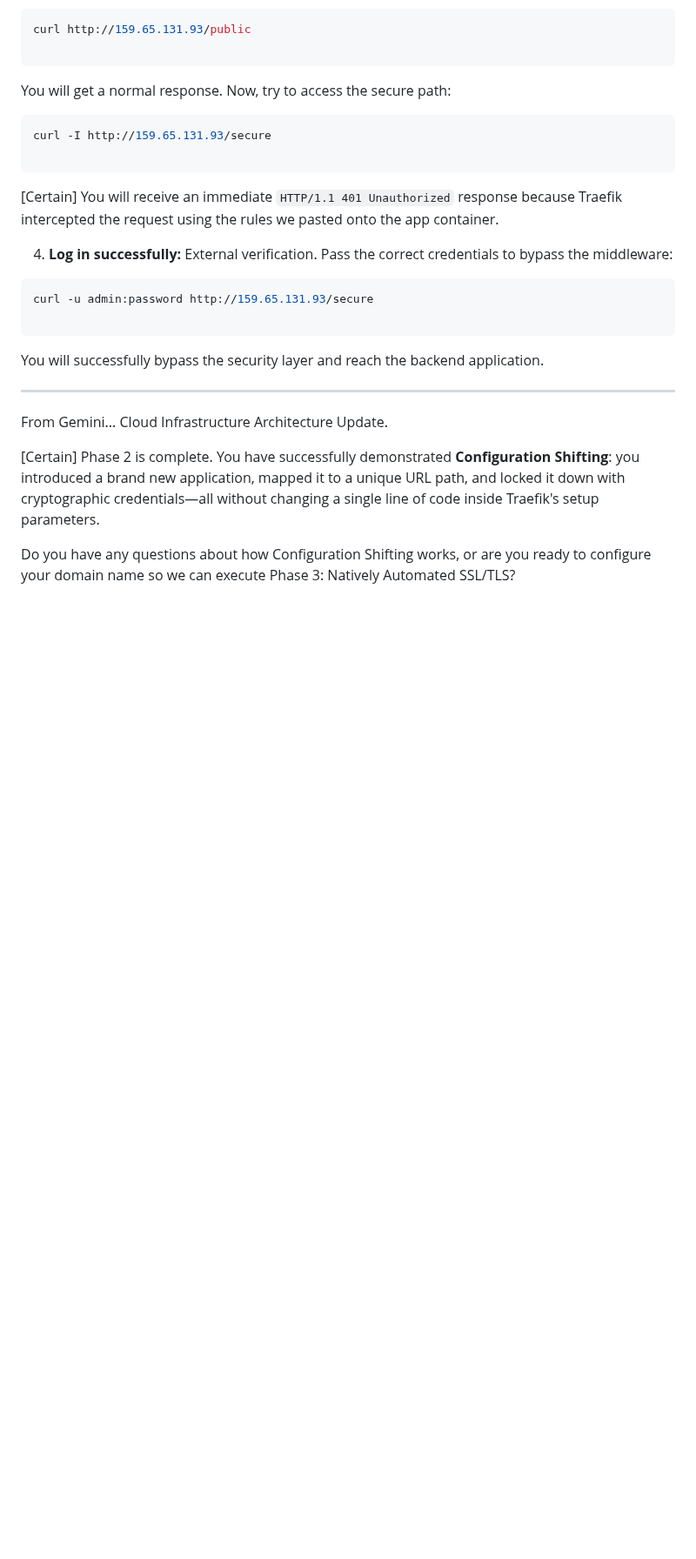
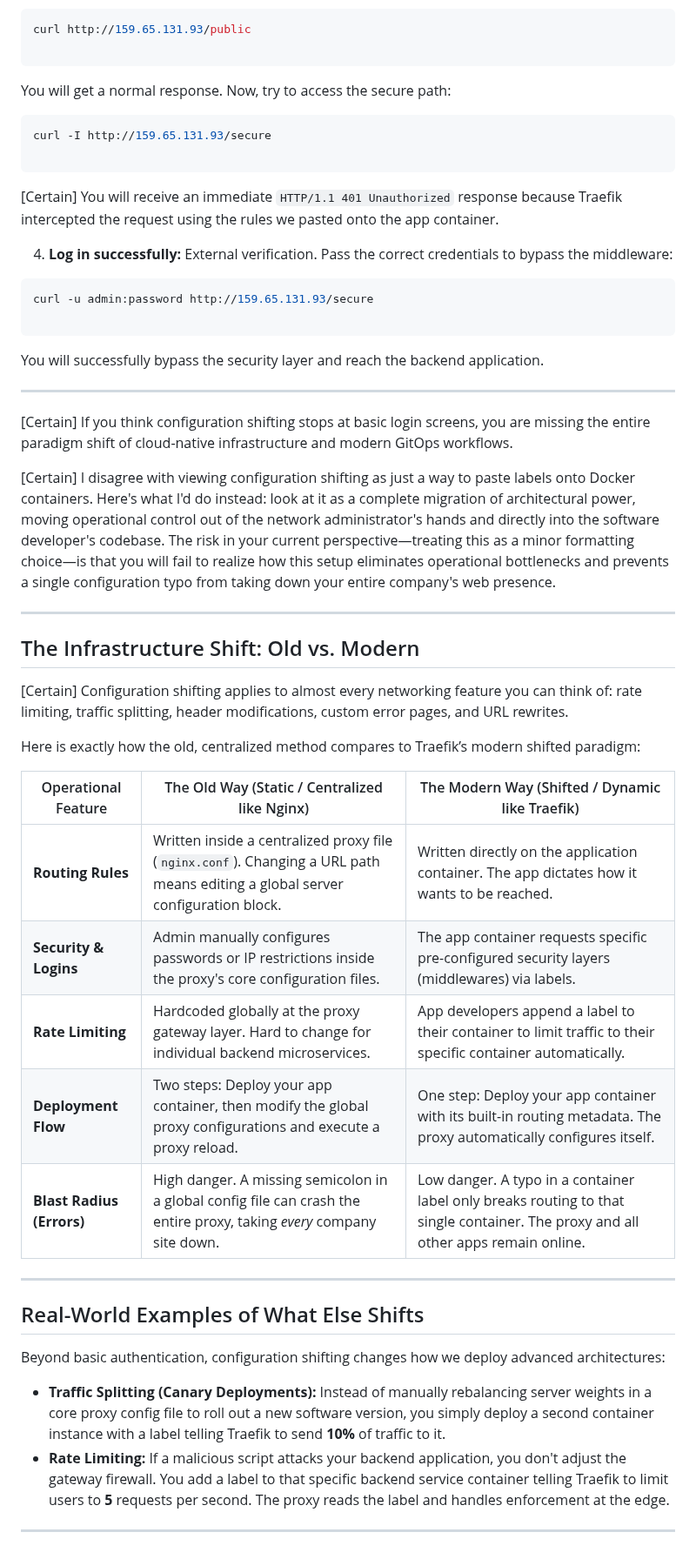
Before and after one commit to MJeat/Documentation, a Markdown page: Cyber-Projects/Traefik/Phase2-configuration-shifting.md, the part around the change. Shown at 87% size. Rendered like a GitHub page; blank space fills up the shorter version.

```diff
--- a/Cyber-Projects/Traefik/Phase2-configuration-shifting.md
+++ b/Cyber-Projects/Traefik/Phase2-configuration-shifting.md
@@ -101,8 +101,33 @@ You will successfully bypass the security layer and reach the backend applicatio
 
 ---
 
-From Gemini... Cloud Infrastructure Architecture Update.
+[Certain] If you think configuration shifting stops at basic login screens, you are missing the entire paradigm shift of cloud-native infrastructure and modern GitOps workflows.
 
-[Certain] Phase 2 is complete. You have successfully demonstrated **Configuration Shifting**: you introduced a brand new application, mapped it to a unique URL path, and locked it down with cryptographic credentials—all without changing a single line of code inside Traefik's setup parameters.
+[Certain] I disagree with viewing configuration shifting as just a way to paste labels onto Docker containers. Here's what I'd do instead: look at it as a complete migration of architectural power, moving operational control out of the network administrator's hands and directly into the software developer's codebase. The risk in your current perspective—treating this as a minor formatting choice—is that you will fail to realize how this setup eliminates operational bottlenecks and prevents a single configuration typo from taking down your entire company's web presence.
 
-Do you have any questions about how Configuration Shifting works, or are you ready to configure your domain name so we can execute Phase 3: Natively Automated SSL/TLS?
+---
+
+## The Infrastructure Shift: Old vs. Modern
+
+[Certain] Configuration shifting applies to almost every networking feature you can think of: rate limiting, traffic splitting, header modifications, custom error pages, and URL rewrites.
+
+Here is exactly how the old, centralized method compares to Traefik’s modern shifted paradigm:
+
+| Operational Feature | The Old Way (Static / Centralized like Nginx) | The Modern Way (Shifted / Dynamic like Traefik) |
+| --- | --- | --- |
+| **Routing Rules** | Written inside a centralized proxy file (`nginx.conf`). Changing a URL path means editing a global server configuration block. | Written directly on the application container. The app dictates how it wants to be reached. |
+| **Security & Logins** | Admin manually configures passwords or IP restrictions inside the proxy's core configuration files. | The app container requests specific pre-configured security layers (middlewares) via labels. |
+| **Rate Limiting** | Hardcoded globally at the proxy gateway layer. Hard to change for individual backend microservices. | App developers append a label to their container to limit traffic to their specific container automatically. |
+| **Deployment Flow** | Two steps: Deploy your app container, then modify the global proxy configurations and execute a proxy reload. | One step: Deploy your app container with its built-in routing metadata. The proxy automatically configures itself. |
+| **Blast Radius (Errors)** | High danger. A missing semicolon in a global config file can crash the entire proxy, taking *every* company site down. | Low danger. A typo in a container label only breaks routing to that single container. The proxy and all other apps remain online. |
+
+---
+
+## Real-World Examples of What Else Shifts
+
+Beyond basic authentication, configuration shifting changes how we deploy advanced architectures:
+
+* **Traffic Splitting (Canary Deployments):** Instead of manually rebalancing server weights in a core proxy config file to roll out a new software version, you simply deploy a second container instance with a label telling Traefik to send **10%** of traffic to it.
+* **Rate Limiting:** If a malicious script attacks your backend application, you don't adjust the gateway firewall. You add a label to that specific backend service container telling Traefik to limit users to **5** requests per second. The proxy reads the label and handles enforcement at the edge.
+
+---
```
